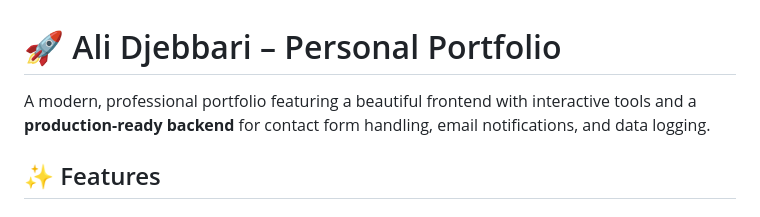
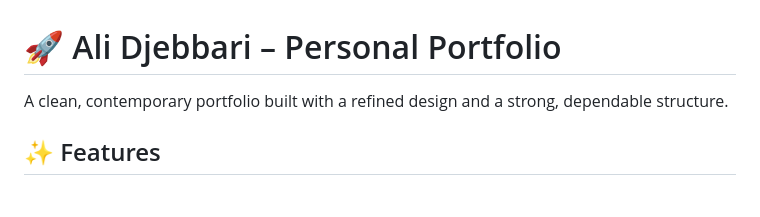
Before and after one commit to alidjebbari/alidjebbari, a Markdown page: README.md, the part around the change. GitHub-like rendering.

Commit message:
Revise README description for portfolio project
Updated project description for clarity and professionalism.

```diff
--- a/README.md
+++ b/README.md
@@ -1,6 +1,7 @@
 # 🚀 Ali Djebbari – Personal Portfolio
 
-A modern, professional portfolio featuring a beautiful frontend with interactive tools and a **production-ready backend** for contact form handling, email notifications, and data logging.
+A clean, contemporary portfolio built with a refined design and a strong, dependable structure.
+
 
 ## ✨ Features
 
```
